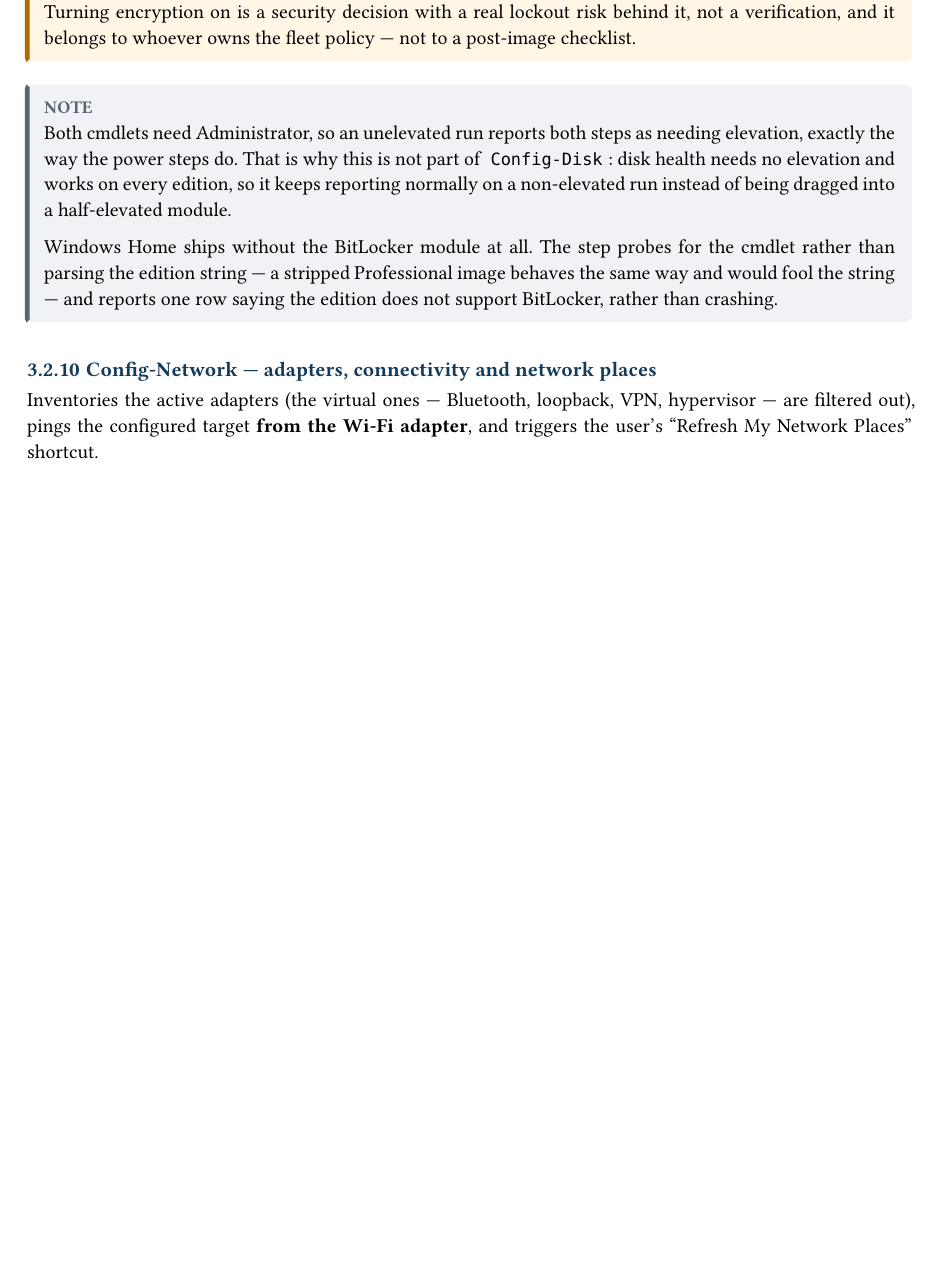
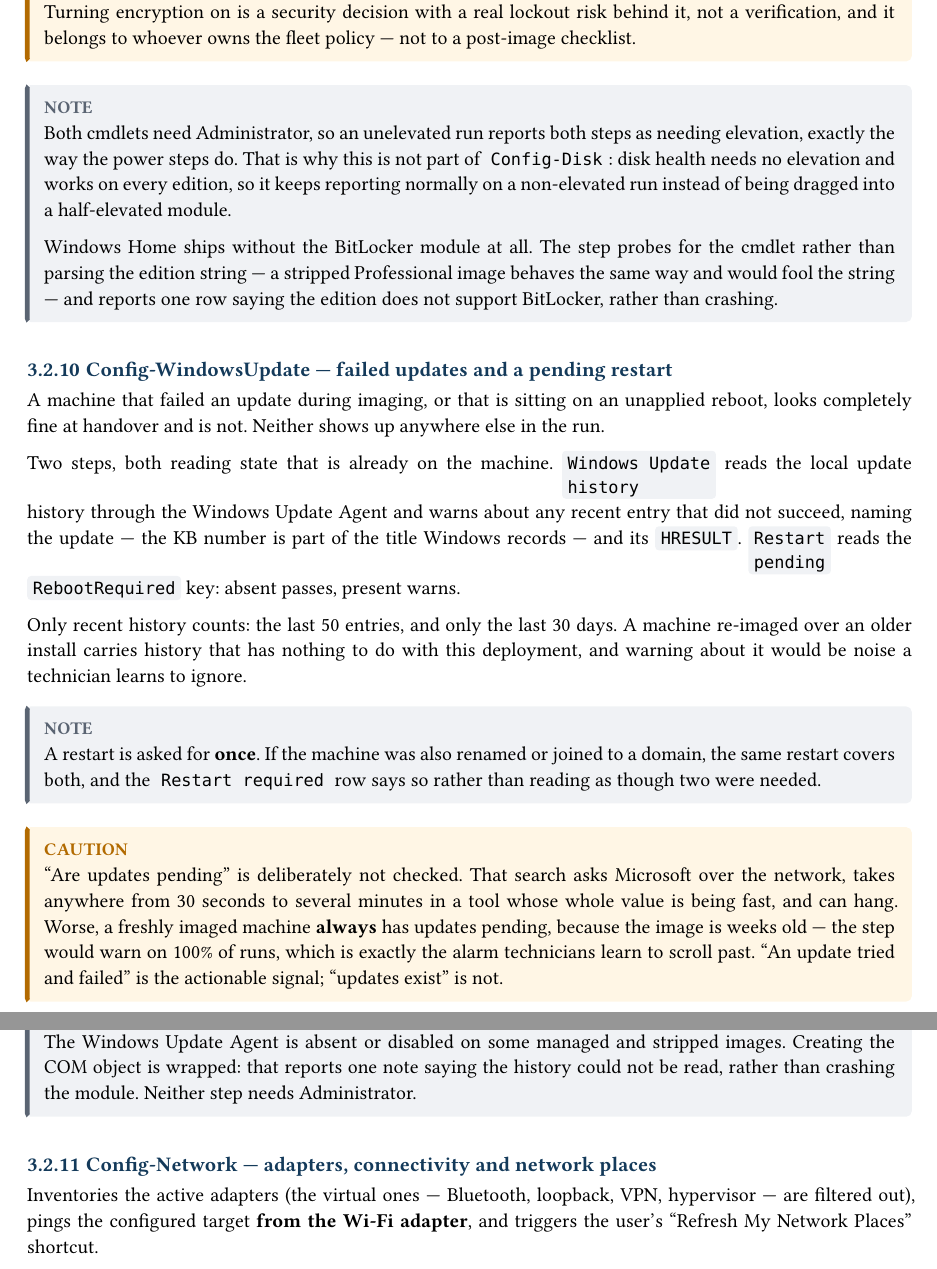
Before and after one commit to DireDoch/WinContextDeploy, a Typst document (docs/manual.typ): part of page 13 of 27 before the commit and two parts of pages 13 and 14 of 28 after it, the two joined at a grey line, cut so that both start at the same text, the shorter picture padded with empty space. The pictures show the PDF file docs/manual.pdf that the author committed with the source.

Commit message:
Warn when a Windows update failed or a reboot is pending (#13)
A machine that failed an update during imaging, or that is sitting on an
unapplied reboot, looks completely fine at handover and is not. Neither showed
up anywhere in the run.

Two Steps in a new Config-WindowsUpdate Module, both reading state already on
the machine. WindowsUpdateHistory reads the local history through the Windows
Update Agent and warns about any recent entry whose ResultCode is not
Succeeded, naming the update and its HRESULT - the KB number is already part of
the title Windows records, so the title carries it. WindowsUpdateReboot reads
the RebootRequired key: absent passes, present warns.

Only recent history counts - the last 50 entries, and only the last 30 days. A
machine re-imaged over an older install carries history that is not about this
deployment, and warning about it is noise a technician learns to ignore.

"Are updates pending" is deliberately not here. That search goes to Microsoft
over the network, takes 30 seconds to several minutes in a tool whose whole
value is being fast, and can hang, so it would need a timeout and a "search
timed out" path. Worse, a freshly imaged machine always has updates pending,
because the image is weeks old: the Step would warn on 100% of runs, which is
exactly the alarm technicians learn to scroll past. An update that tried and
failed is the actionable signal.

The Windows Update Agent is absent or disabled on some managed images, so the
COM creation is wrapped and reports Available = $false. That is carried as a
property rather than by returning $null, because an empty history and an
unavailable agent are different answers and PowerShell unrolls an empty array
into $null. It reports a note, not a crash.

A pending reboot needs the same restart a rename does, so the checklist raises
its restart row once and names whichever causes apply, rather than printing two
rows that read as two restarts. Both update Steps share one checklist row, so
the restart is asked for in exactly one place.

Neither Step needs Administrator, so the Module runs unelevated like Config-Disk
rather than reporting elevation warnings.

README and manual document both Steps and the reasoning for what is not
checked. PDF rebuilt with typst 0.15.1, the version CI pins; it is 28 pages now,
so the README says so.

Co-Authored-By: Claude Opus 5 <noreply@anthropic.com>
Claude-Session: https://claude.ai/code/session_01TmnKA5z4astW8XswYipd7j

```diff
--- a/docs/manual.typ
+++ b/docs/manual.typ
@@ -752,6 +756,46 @@ to say.
   cmdlet rather than parsing the edition string — a stripped Professional image
   behaves the same way and would fool the string — and reports one row saying the
   edition does not support BitLocker, rather than crashing.
+]
+
+=== Config-WindowsUpdate — failed updates and a pending restart
+
+A machine that failed an update during imaging, or that is sitting on an
+unapplied reboot, looks completely fine at handover and is not. Neither shows up
+anywhere else in the run.
+
+Two steps, both reading state that is already on the machine. `Windows Update
+history` reads the local update history through the Windows Update Agent and
+warns about any recent entry that did not succeed, naming the update — the KB
+number is part of the title Windows records — and its `HRESULT`. `Restart
+pending` reads the `RebootRequired` key: absent passes, present warns.
+
+Only recent history counts: the last 50 entries, and only the last 30 days. A
+machine re-imaged over an older install carries history that has nothing to do
+with this deployment, and warning about it would be noise a technician learns to
+ignore.
+
+#note[
+  A restart is asked for *once*. If the machine was also renamed or joined to a
+  domain, the same restart covers both, and the `Restart required` row says so
+  rather than reading as though two were needed.
+]
+
+#warn[
+  "Are updates pending" is deliberately not checked. That search asks Microsoft
+  over the network, takes anywhere from 30 seconds to several minutes in a tool
+  whose whole value is being fast, and can hang. Worse, a freshly imaged machine
+  *always* has updates pending, because the image is weeks old — the step would
+  warn on 100% of runs, which is exactly the alarm technicians learn to scroll
+  past. "An update tried and failed" is the actionable signal; "updates exist" is
+  not.
+]
+
+#note[
+  The Windows Update Agent is absent or disabled on some managed and stripped
+  images. Creating the COM object is wrapped: that reports one note saying the
+  history could not be read, rather than crashing the module. Neither step needs
+  Administrator.
 ]
 
 === Config-Network — adapters, connectivity and network places
```
Also changed, not shown: README.md, docs/manual.pdf, docs/manual.typ (8 more changed lines), 4 other files.
